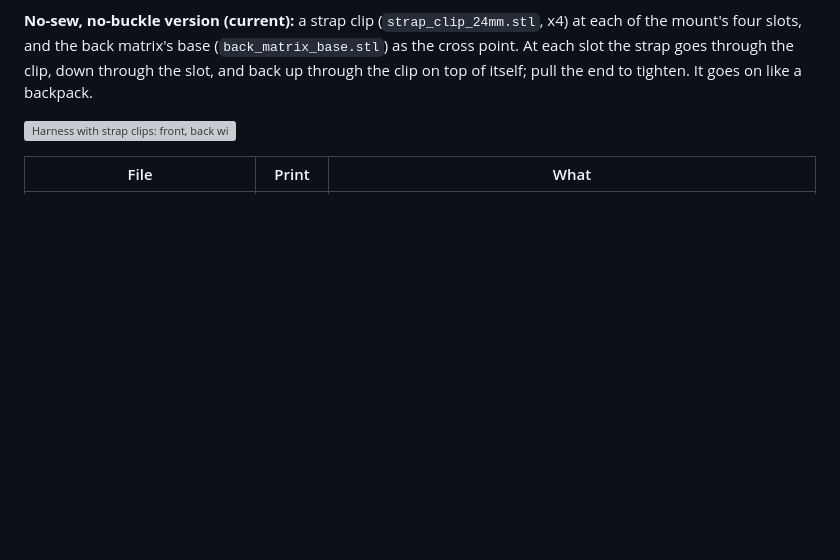
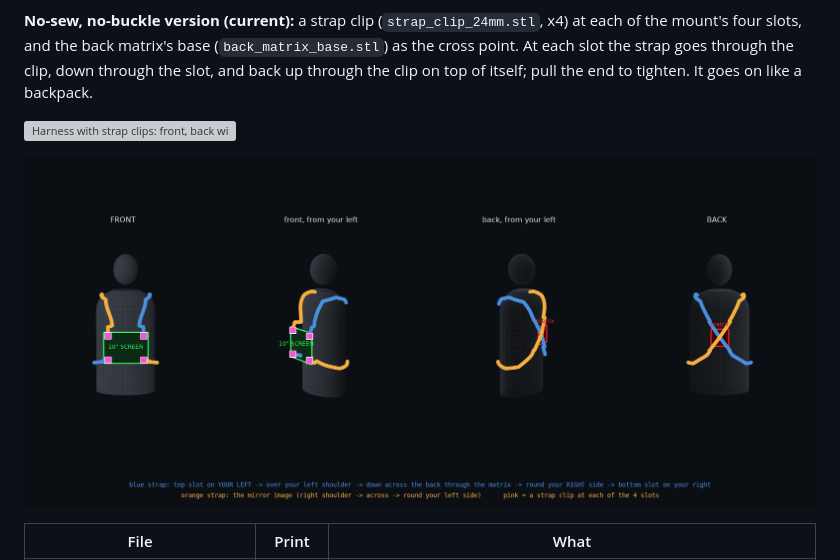
Before and after one commit to alinke/rogue-ai-costume, a Markdown page: hardware/README.md, the part around the change. Rendered like a GitHub page; pictures changed too: docs/images/harness-3d.png (added); blank space fills up the shorter version; grey boxes are pictures that could not be loaded.

Commit message:
Harness 3D views
Co-Authored-By: Claude Opus 5.5 <noreply@anthropic.com>

```diff
--- a/hardware/README.md
+++ b/hardware/README.md
@@ -52,6 +52,8 @@ through the clip, down through the slot, and back up through the clip on top
 of itself; pull the end to tighten. It goes on like a backpack.
 
 ![Harness with strap clips: front, back with the matrix as the cross point, and how to thread a clip at a slot](../docs/images/harness-clips.png)
+
+![The same harness in 3D: front, front from the left, back from the left, back](../docs/images/harness-3d.png)
 
 | File | Print | What |
 |---|---|---|
```
